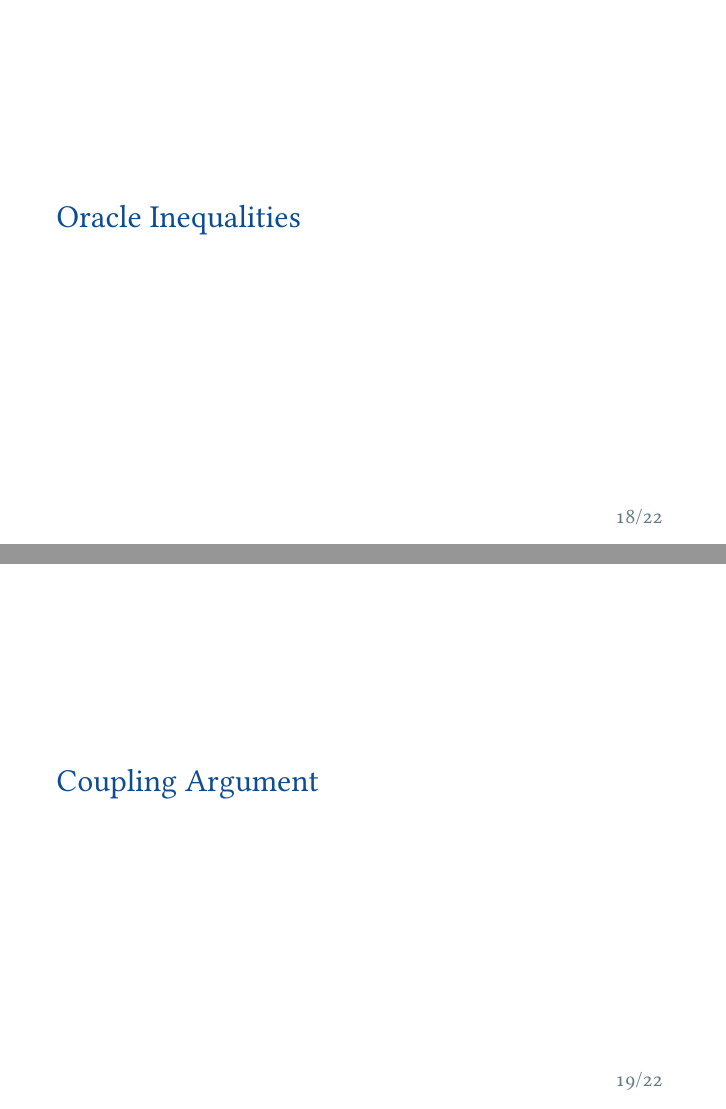
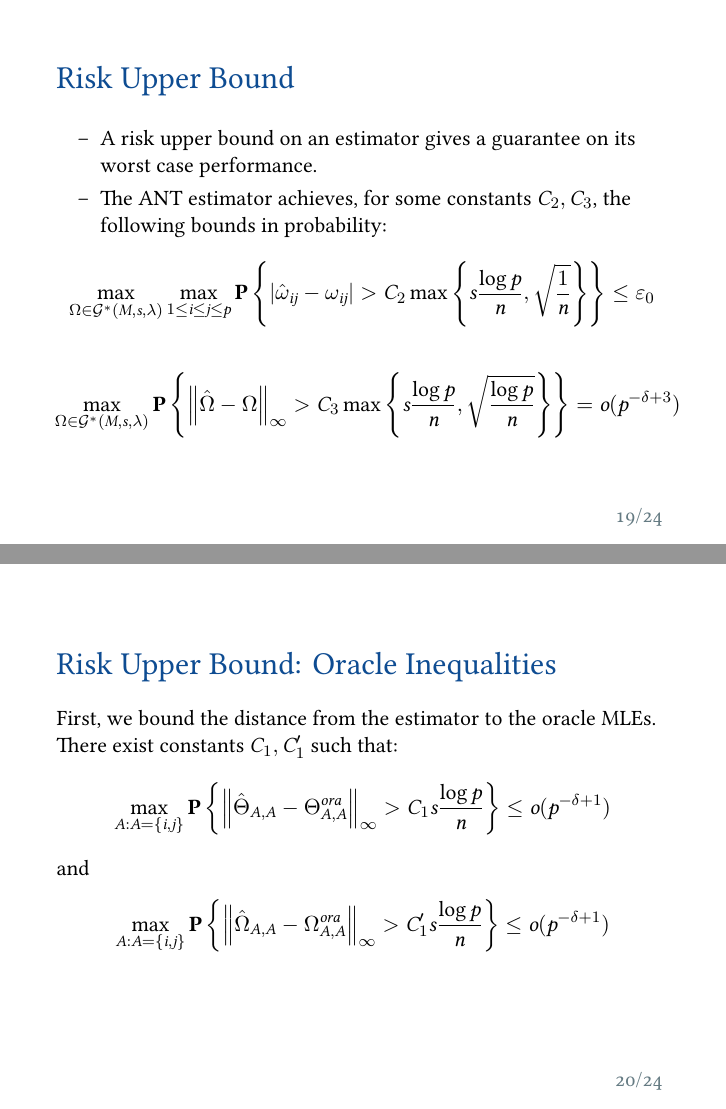
Before and after one commit to huisaddison/stat490-presentation, LaTeX slides (slides.tex): pages 18 and 19 of 22 before the commit and pages 19 and 20 of 24 after it, joined at a grey line. Compiled offline with XeLaTeX; a missing font is replaced by an installed copy or a similar font.

Commit message:
add intuition about risk upper bound

```diff
--- a/slides.tex
+++ b/slides.tex
@@ -304,14 +346,52 @@
+\begin{frame}[fragile] \frametitle{}
     \slideheader{Risk Upper Bound}
 
     \begin{itemize}
         \item A risk upper bound on an estimator gives a guarantee on its
             worst case performance.
+        \item The ANT estimator achieves, for some constants $C_2, C_3$,
+            the following bounds in probability:
+            \begin{align*}
+                \hspace{-0.8cm}
+            \max_{\Omega\in\Gg^*(M, s, \lambda)}\max_{1 \leq i \leq j \leq p}
+            \PP\left\{
+            |\hat\omega_{ij} - \omega_{ij}| > C_2 \max\left\{
+            s\frac{\log p}{n}, \sqrt\frac{1}{n}
+            \right\}
+            \right\} \leq \varepsilon_0
+            \end{align*}
+            \begin{align*}
+                \hspace{-0.8cm}
+            \max_{\Omega\in\Gg^*(M, s, \lambda)}
+            \PP\left\{
+            \norm{\hat\Omega - \Omega}_\infty > C_3 \max\left\{
+            s\frac{\log p}{n}, \sqrt\frac{\log p}{n}
+            \right\}
+            \right\} = o(p^{-\delta + 3})
+            \end{align*}
     \end{itemize}
 \end{frame}
 %%%%%%%%%%%%%%%%%%%%%%%%%%%%%%%%%%%%%%%%%%%%%%%%%%%%%%%%%%%%%%%%%%%%%%%%%%%%%%%
 \begin{frame}[fragile] \frametitle{}
-    \slideheader{Oracle Inequalities}
+    \slideheader{Risk Upper Bound: Oracle Inequalities}
+
+    First, we bound the distance from the estimator to the oracle MLEs.  There
+    exist constants $C_1, C_1'$ such that:
+    \begin{align*}
+        \max_{A:A=\{i, j\}}
+        \PP\left\{
+        \norm{\hat\Theta_{A, A} - \Theta_{A, A}^{ora}}_\infty
+        > C_1 s \frac{\log p}{n}
+        \right\}\leq o(p^{-\delta + 1})
+    \end{align*}
+    and
+    \begin{align*}
+        \max_{A:A=\{i, j\}}
+        \PP\left\{
+        \norm{\hat\Omega_{A, A} - \Omega_{A, A}^{ora}}_\infty
+        > C_1' s \frac{\log p}{n}
+        \right\}\leq o(p^{-\delta + 1})
+    \end{align*}
 \end{frame}
 %%%%%%%%%%%%%%%%%%%%%%%%%%%%%%%%%%%%%%%%%%%%%%%%%%%%%%%%%%%%%%%%%%%%%%%%%%%%%%%
 \begin{frame}[fragile] \frametitle{}
-    \slideheader{Coupling Argument}
```
Also changed, not shown: slides.pdf, slides.tex (70 more changed lines).
